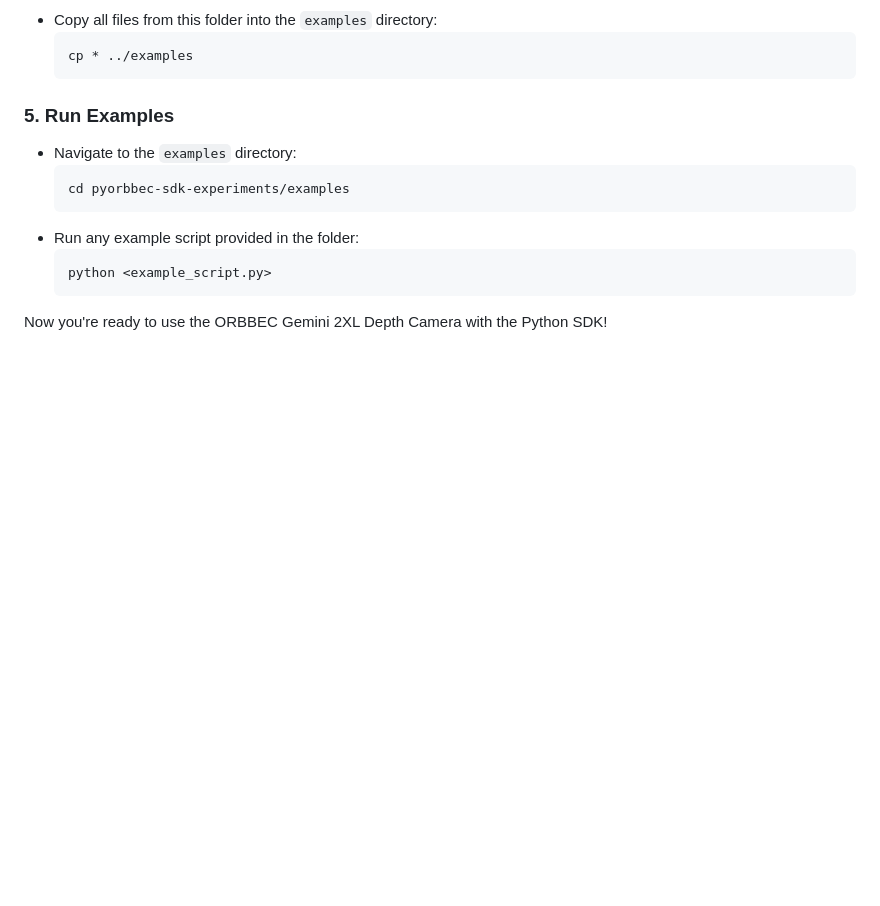
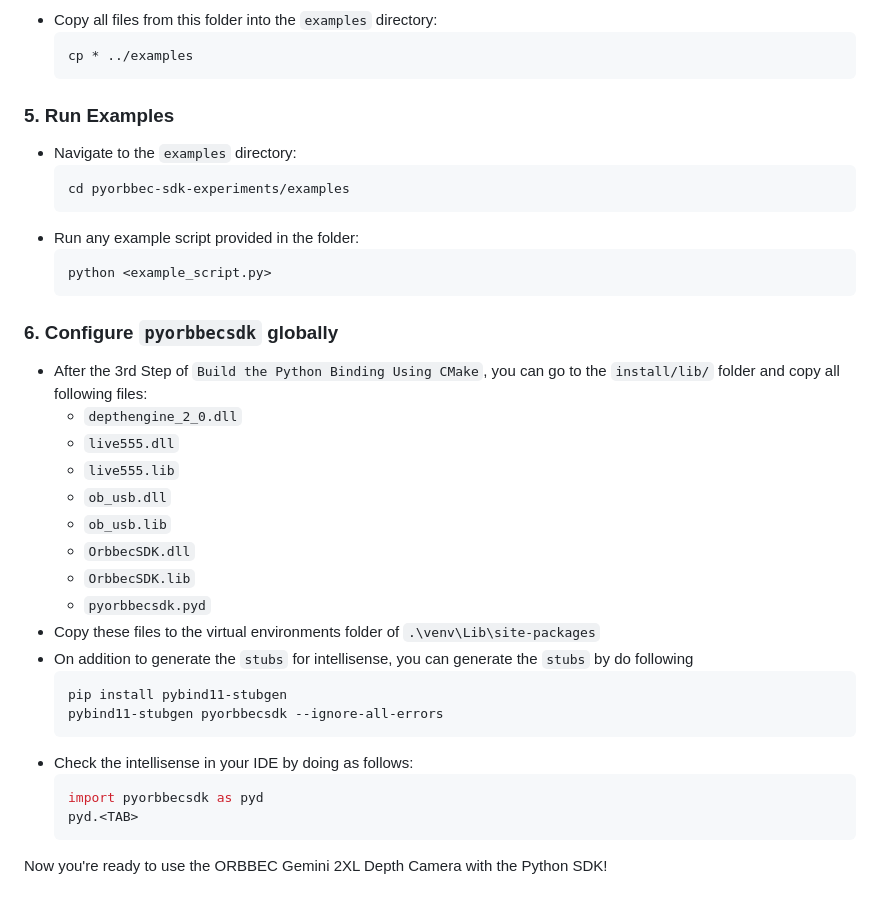
Before and after one commit to jeffrymahbuubi/depth-camera-orbbec, a Markdown page: README.md, the part around the change. Rendered like a GitHub page; blank space fills up the shorter version.

Commit message:
docs: update README content

````diff
--- a/README.md
+++ b/README.md
@@ -86,4 +86,26 @@
      python <example_script.py>
      ```
 
+### 6. Configure `pyorbbecsdk` globally
+   - After the 3rd Step of `Build the Python Binding Using CMake`, you can go to the `install/lib/` folder and copy all following files:
+     - `depthengine_2_0.dll`
+     - `live555.dll`
+     - `live555.lib`
+     - `ob_usb.dll`
+     - `ob_usb.lib`
+     - `OrbbecSDK.dll`
+     - `OrbbecSDK.lib`
+     - `pyorbbecsdk.pyd`
+   - Copy these files to the virtual environments folder of `.\venv\Lib\site-packages`
+   - On addition to generate the `stubs` for intellisense, you can generate the `stubs` by do following
+     ```bash
+     pip install pybind11-stubgen
+     pybind11-stubgen pyorbbecsdk --ignore-all-errors
+     ```
+   - Check the intellisense in your IDE by doing as follows:
+     ```python
+     import pyorbbecsdk as pyd
+     pyd.<TAB>
+     ```
+
 Now you're ready to use the ORBBEC Gemini 2XL Depth Camera with the Python SDK!
````
